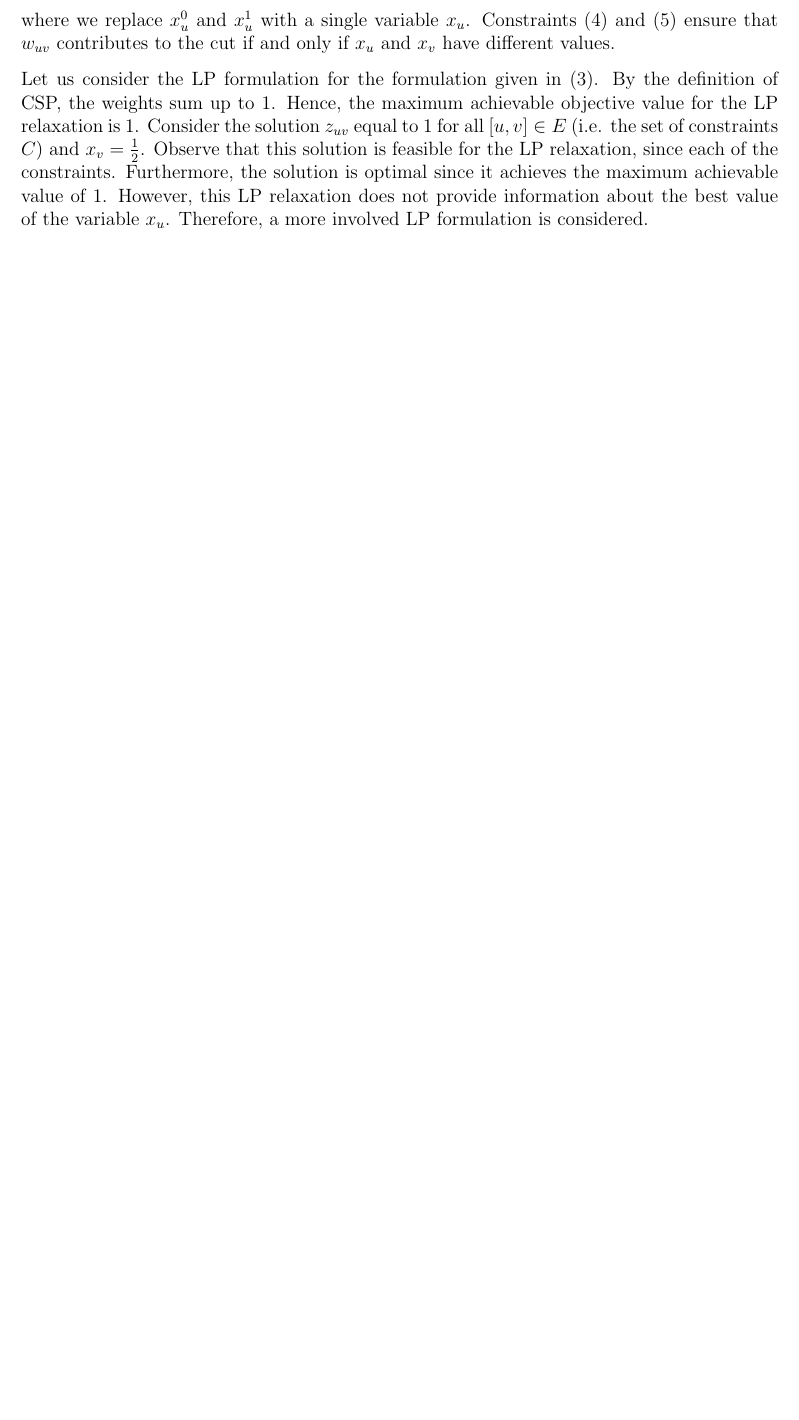
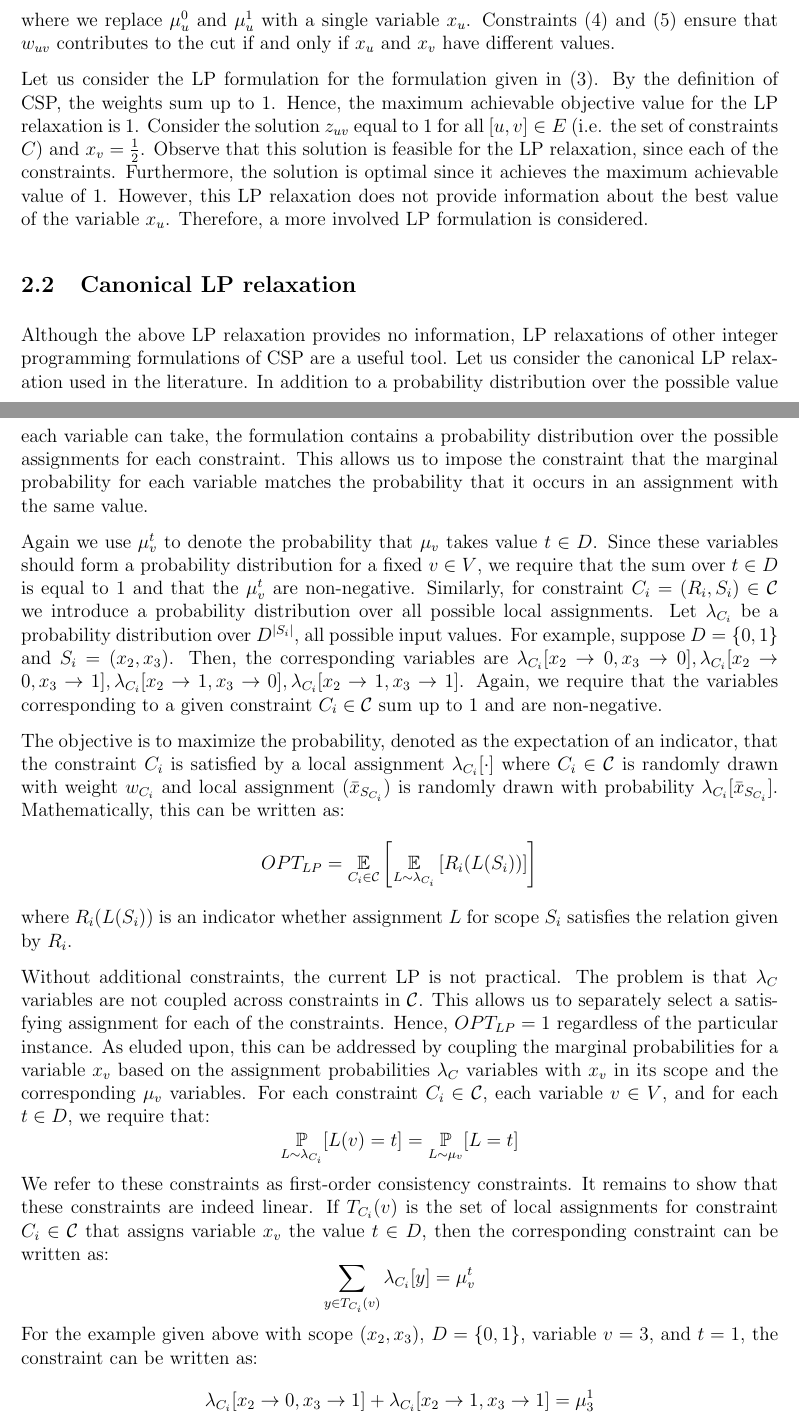
Before and after one commit to rileyjmurray/ee227cProject, a LaTeX document (root.tex, which reads sections/linearRelaxation.tex): part of page 5 of 11 before the commit and two parts of pages 5 and 6 of 12 after it, the two joined at a grey line, cut so that both start at the same text, the shorter picture padded with empty space. Compiled offline with pdfLaTeX.

Commit message:
Added canonical LP relaxation

```diff
--- a/sections/linearRelaxation.tex
+++ b/sections/linearRelaxation.tex
@@ -26,7 +27,7 @@ Then, following the formulation in \eqref{eq:lp_weak}, the Max-Cut problem can b
 & z_{uv} \in \{0,1\} & \quad [u,v] \in E \nonumber\\
 &	x_v \in \{0,1\}	& \quad v \in  V \nonumber
 \end{alignat}
-where we replace $x_{u}^0$ and $x_u^1$ with a single variable $x_u$.
+where we replace $\mu_{u}^0$ and $\mu_u^1$ with a single variable $x_u$.
 Constraints \eqref{eq:maxCut_low} and \eqref{eq:maxCut_upp} ensure that $w_{uv}$ contributes to the cut if and only if $x_u$ and $x_v$ have different values.
 
 Let us consider the LP formulation for the formulation given in \eqref{eq:maxCut_weak}.
@@ -38,3 +39,51 @@ However, this LP relaxation does not provide information about the best value of
 Therefore, a more involved LP formulation is considered.
 
 \subsection{Canonical LP relaxation}
+Although the above LP relaxation provides no information, LP relaxations of other integer programming formulations of CSP are a useful tool.
+Let us consider the canonical LP relaxation used in the literature.
+In addition to a probability distribution over the possible value each variable can take, the formulation contains a probability distribution over the possible assignments for each constraint.
+This allows us to impose the constraint that the marginal probability for each variable matches the probability that it occurs in an assignment with the same value.
+
+Again we use $\mu_v^t$ to denote the probability that $\mu_v$ takes value $t \in D$.
+Since these variables should form a probability distribution for a fixed $v \in V$, we require that the sum over $t \in D$ is equal to $1$ and that the $\mu_v^t$ are non-negative.
+Similarly, for constraint $C_i = (R_i, S_i) \in \mathcal{C}$ we introduce a probability distribution over all possible local assignments.
+Let $\lambda_{C_i}$ be a probability distribution over $D^{|S_i|}$, all possible input values.
+For example, suppose $D = \{0,1\}$ and $S_i = (x_2,x_3)$.
+Then, the corresponding variables are $\lambda_{C_i}[x_2 \rightarrow 0, x_3 \rightarrow 0], \lambda_{C_i}[x_2 \rightarrow 0, x_3 \rightarrow 1], \lambda_{C_i}[x_2 \rightarrow 1, x_3 \rightarrow 0], \lambda_{C_i}[x_2 \rightarrow 1, x_3 \rightarrow 1]$. Again, we require that the variables corresponding to a given constraint $C_i \in \mathcal{C}$ sum up to 1 and are non-negative.
+
+The objective is to maximize the probability, denoted as the expectation of an indicator, that the constraint $C_i$ is satisfied by a local assignment $\lambda_{C_i}[\cdot]$ where $C_i \in \mathcal{C}$ is randomly drawn with weight $w_{C_i}$ and local assignment $(\bar{x}_{S_{C_i}})$ is randomly drawn with probability $\lambda_{C_i}[\bar{x}_{S_{C_i}}]$.
+Mathematically, this can be written as:
+\[
+	OPT_{LP} = \underset{C_i \in \mathcal{C}}{\Ex} \left[ \underset{L \sim \lambda_{C_i}}{\Ex} \left[ R_i( L (S_i )) \right] \right]
+\]
+where $R_i( L (S_i ))$ is an indicator whether assignment $L$ for scope $S_i$ satisfies the relation given by $R_i$.
+
+Without additional constraints, the current LP is not practical.
+The problem is that $\lambda_C$ variables are not coupled across constraints in $\mathcal{C}$.
+This allows us to separately select a satisfying assignment for each of the constraints.
+Hence, $OPT_{LP} = 1$ regardless of the particular instance.
+As eluded upon, this can be addressed by coupling the marginal probabilities for a variable $x_v$ based on the assignment probabilities $\lambda_C$ variables with $x_v$ in its scope and the corresponding $\mu_v$ variables.
+For each constraint $C_i \in \mathcal{C}$, each variable $v \in V$, and for each $ t \in D$, we require that:
+\[
+	\underset{L \sim \lambda_{C_i} }{\mathbb{P}}[ L(v) = t] = \underset{L \sim \mu_v }{\mathbb{P}}[ L = t]
+\]
+We refer to these constraints as first-order consistency constraints.
+It remains to show that these constraints are indeed linear.
+If $T_{C_i}(v)$ is the set of local assignments for constraint $C_i \in \mathcal{C}$ that assigns variable $x_v$  the value $t \in D$, then the corresponding constraint can be written as:
+\[
+	\sum_{y \in T_{C_i}(v)} \lambda_{C_i}[y] = \mu_v^t
+\]
+For the example given above with scope $(x_2,x_3)$, $D = \{0,1\}$, variable $v = 3$, and $ t = 1$, the constraint can be written as:
+\[
+	\lambda_{C_i}[x_2 \rightarrow 0, x_3 \rightarrow 1] + \lambda_{C_i}[x_2 \rightarrow 1, x_3 \rightarrow 1] = \mu_3^1
+\]
+
+The complete formulation is then:
+\begin{alignat}{3}
+\max \quad & \sum_{C_i \in \mathcal{C}} w_{C_i} \sum_{ y \in Y }  \lambda_{C_i}[y] \  R_i(L(S_i))) \label{eq:lp_strong}\\
+\text{s.t.} \quad & 	\sum_{y \in T_{C_i}(v)} \lambda_{C_i}[y] = \mu_v^t & \quad C_i \in \mathcal{C}, v \in V, t \in D \nonumber \\
+& \sum_{y \in Y} \lambda_{C_i}[ y ] = 1 & \quad  C_i \in \mathcal{C} \nonumber\\
+& \sum_{t \in D} \mu_v^t = 1 & \quad v \in V \nonumber\\
+& \lambda_{C_i}[ y ] \ge 0 & \quad C_i \in \mathcal{C}, y \in Y \nonumber\\
+&	\mu_v^t \ge 0	& \quad v \in  V, t \in D \nonumber
+\end{alignat}
```
Also changed, not shown: sections/linearRelaxation.tex (32 more changed lines).
